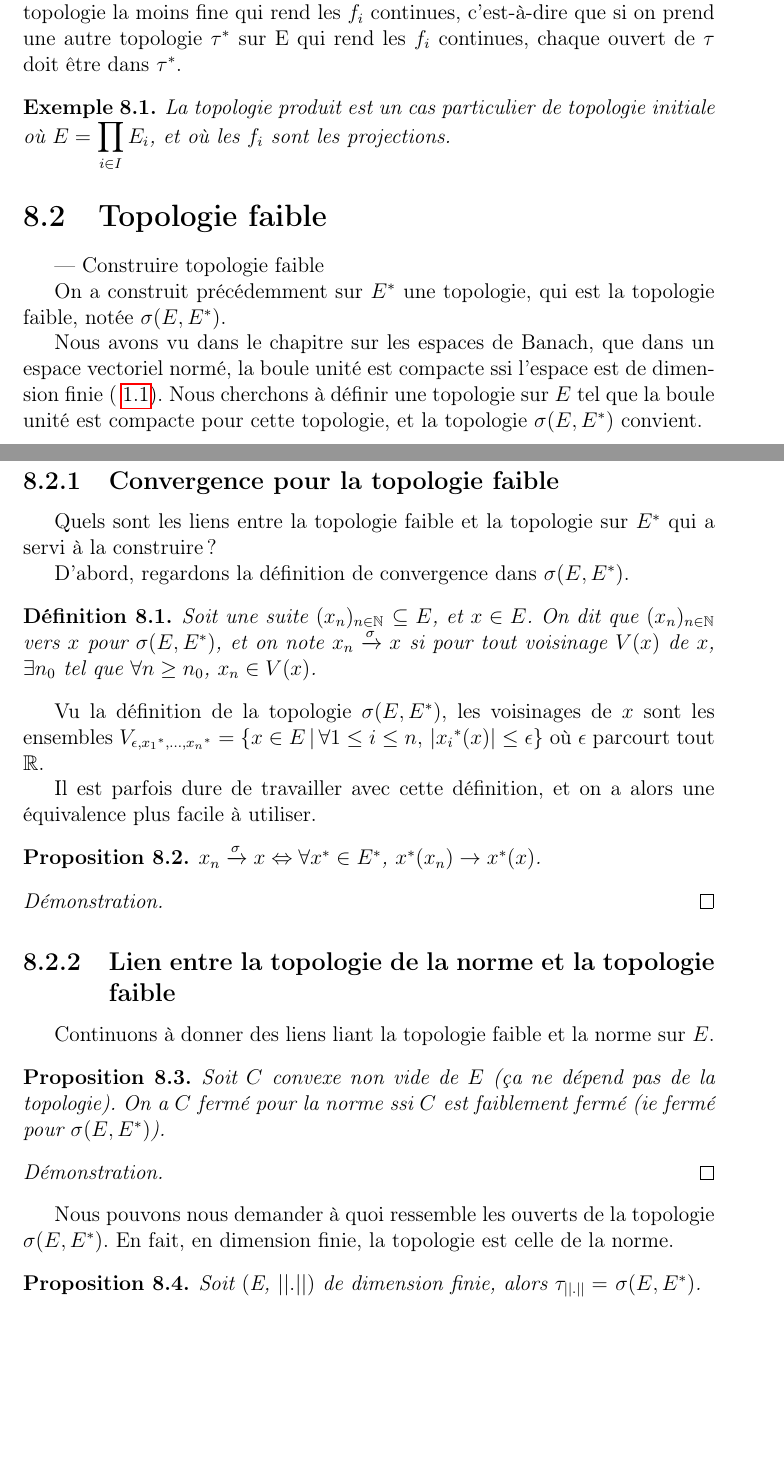
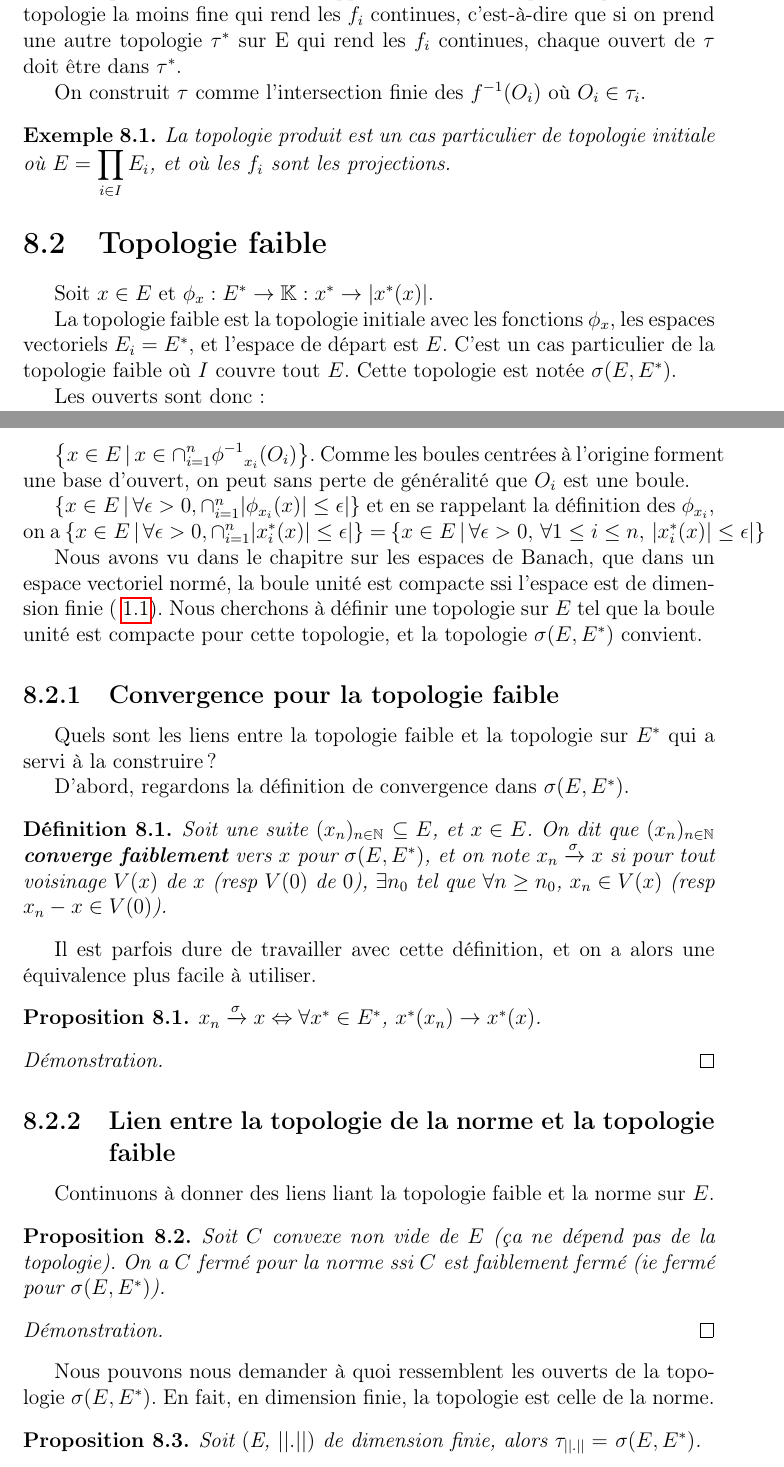
Before and after one commit to Open-Courses/Analyse.III.Finet, a LaTeX document (src/Analyse.III.tex, which reads src/weak-topology.tex): two parts of pages 22 and 23 of 24, joined at a grey line, cut so that both start at the same text, the shorter picture padded with empty space. Compiled offline with pdfLaTeX.

Commit message:
Course 10/02/2105

```diff
--- a/src/weak-topology.tex
+++ b/src/weak-topology.tex
@@ -17,6 +17,9 @@ topologie la moins fine qui rend les $f_{i}$ continues, c'est-à-dire que si on
 prend une autre topologie $\tau^{*}$ sur E qui rend les $f_{i}$ continues, chaque
 ouvert de $\tau$ doit être dans $\tau^{*}$.
 
+On construit $\tau$ comme l'intersection finie des $f^{-1}(O_{i})$ où $O_{i} \in
+\tau_{i}$.
+
 \begin{exemple}
 	La topologie produit est un cas particulier de topologie initiale où $E =
 	\displaystyle \prod_{i \in I} E_{i}$, et où les $f_{i}$ sont les projections.
@@ -24,10 +27,26 @@ ouvert de $\tau$ doit être dans $\tau^{*}$.
 
 \section{Topologie faible}
 
---- Construire topologie faible
+Soit $x \in E$ et $\phi_{x} : E^{*} \rightarrow \mathbb{K} : x^{*} \rightarrow
+|x^{*}(x)|$.
 
-On a construit précédemment sur $\GSdual{E}$ une topologie, qui est la topologie
-faible, notée \GSweakTopo{E}.
+La topologie faible est la topologie initiale avec les fonctions $\phi_{x}$, les
+espaces vectoriels $E_{i} = E^{*}$, et l'espace de départ est $E$. C'est un cas
+particulier de la topologie faible où $I$ couvre tout $E$. Cette topologie est
+notée \GSweakTopo{E}.
+
+Les ouverts sont donc:
+
+$\left\{ x \in E \, | \, x \in \displaystyle \cap_{i = 1}^{n}
+{\phi^{-1}}_{{x_{i}}}(O_{i}) \right\}$. Comme les boules centrées à l'origine
+forment une base d'ouvert, on peut sans perte de généralité que $O_{i}$ est une
+boule.
+
+$\left\{ x \in E \, | \, \forall \epsilon > 0, \cap_{i = 1}^{n}|\phi_{x_{i}}(x)| \leq \epsilon| \right\}$
+et en se rappelant la définition des $\phi_{x_{i}}$, on a
+$\left\{ x \in E \, | \, \forall \epsilon > 0, \cap_{i = 1}^{n}|x_{i}^{*}(x)| \leq
+\epsilon| \right\} = $
+$\left\{ x \in E \, | \, \forall \epsilon > 0, \, \forall 1 \leq i \leq n, \, |x_{i}^{*}(x)| \leq \epsilon| \right\}$
 
 Nous avons vu dans le chapitre sur les espaces de Banach, que dans un espace
 vectoriel normé, la boule unité est compacte ssi l'espace est de dimension
@@ -51,16 +61,11 @@ qui a servi à la construire?
 D'abord, regardons la définition de convergence dans \GSweakTopo{E}.
 \begin{definition}
 	Soit une suite \GSsequence{x}{n}{\naturel} $\subseteq E$, et $x \in E$.
-	On dit que \GSsequence{x}{n}{\naturel} vers $x$ pour \GSweakTopo{E}, et on
-	note $x_{n} \xrightarrow{\sigma} x$ si pour tout
-	voisinage $V(x)$ de $x$, $\exists n_{0}$ tel que $\forall n \geq n_{0}$,
-	$x_{n} \in V(x)$.
+	On dit que \GSsequence{x}{n}{\naturel} \textbf{converge faiblement} vers $x$
+	pour \GSweakTopo{E}, et on note $x_{n} \xrightarrow{\sigma} x$ si pour tout
+	voisinage $V(x)$ de $x$ (resp $V(0)$ de $0$), $\exists n_{0}$ tel que
+	$\forall n \geq n_{0}$, $x_{n} \in V(x)$ (resp $x_{n} - x \in V(0)$).
 \end{definition}
-
-Vu la définition de la topologie \GSweakTopo{E}, les voisinages de $x$ sont les
-ensembles $V_{\epsilon, {x_{1}}^{*}, \ldots, {x_{n}}^{*}} = \left\{x \in E \, |
-	\, \forall 1 \leq i \leq n, \, |{x_{i}}^{*}(x)| \leq \epsilon \right\}$ où
-	$\epsilon$ parcourt tout $\real$.
 
 Il est parfois dure de travailler avec cette définition, et on a alors une
 équivalence plus facile à utiliser.
@@ -88,7 +93,7 @@ Continuons à donner des liens liant la topologie faible et la norme sur $E$.
 
 \end{proof}
 
-Nous pouvons nous demander à quoi ressemble les ouverts de la topologie
+Nous pouvons nous demander à quoi ressemblent les ouverts de la topologie
 \GSweakTopo{E}. En fait, en dimension finie, la topologie est celle de la norme.
 
 \begin{proposition}
```
Also changed, not shown: src/weak-topology.tex (30 more changed lines).
